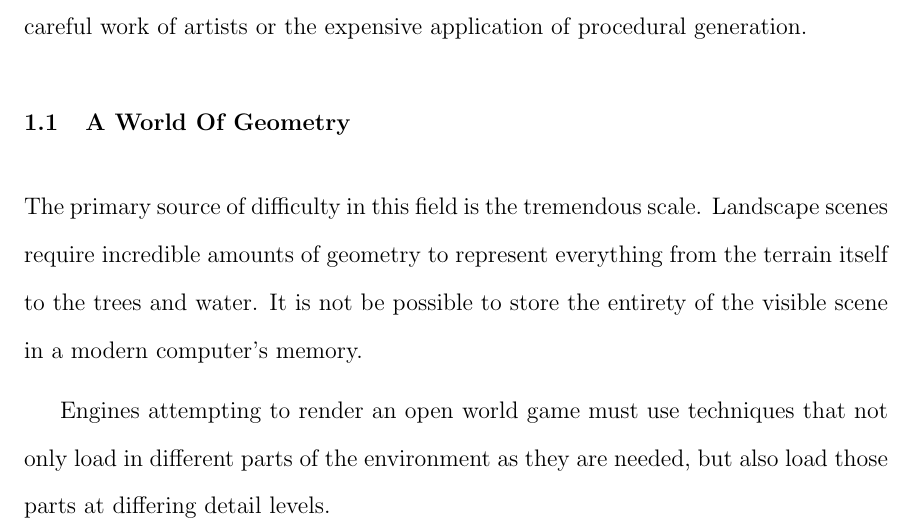
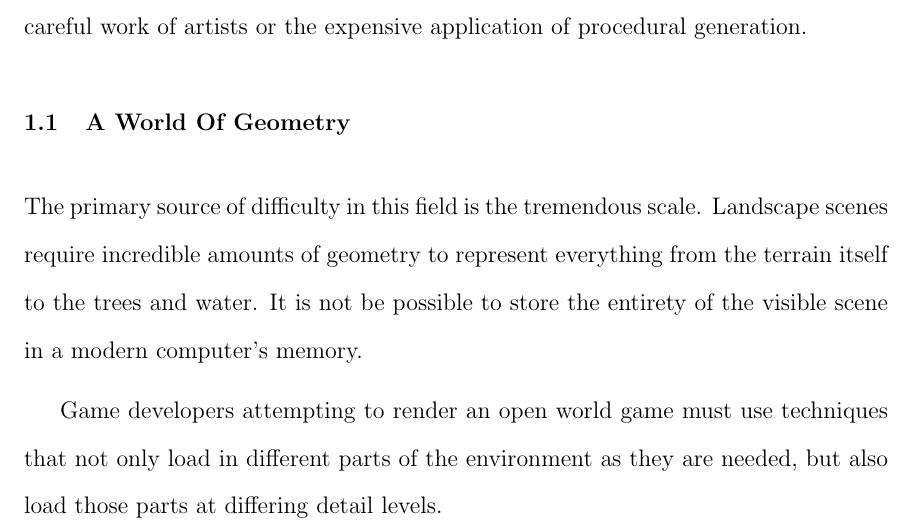
Before and after one commit to iondune/Thesis, a LaTeX thesis (main.tex, which reads chapters/1-introduction.tex): part of page 12 of 39, cut so that both start at the same text. Compiled offline with pdfLaTeX; a LaTeX package or settings file that is missing is left out.

Commit message:
Edit introduction

```diff
--- a/chapters/1-introduction.tex
+++ b/chapters/1-introduction.tex
@@ -17,7 +17,7 @@ The primary source of difficulty in this field is the tremendous scale.
 Landscape scenes require incredible amounts of geometry to represent everything from the terrain itself to the trees and water.
 It is not be possible to store the entirety of the visible scene in a modern computer's memory.
 
-Engines attempting to render an open world game must use techniques that not only load in different parts of the environment as they are needed, but also load those parts at differing detail levels.
+Game developers attempting to render an open world game must use techniques that not only load in different parts of the environment as they are needed, but also load those parts at differing detail levels.
 
 
 \section{Our System}
```
